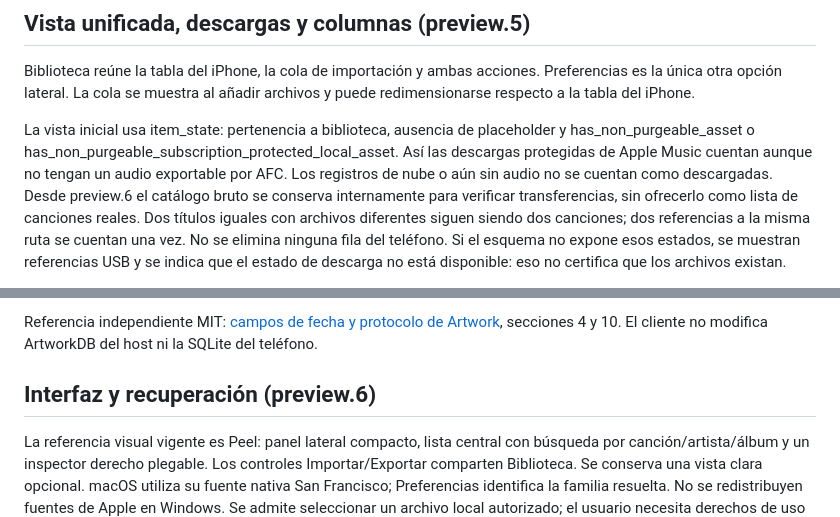
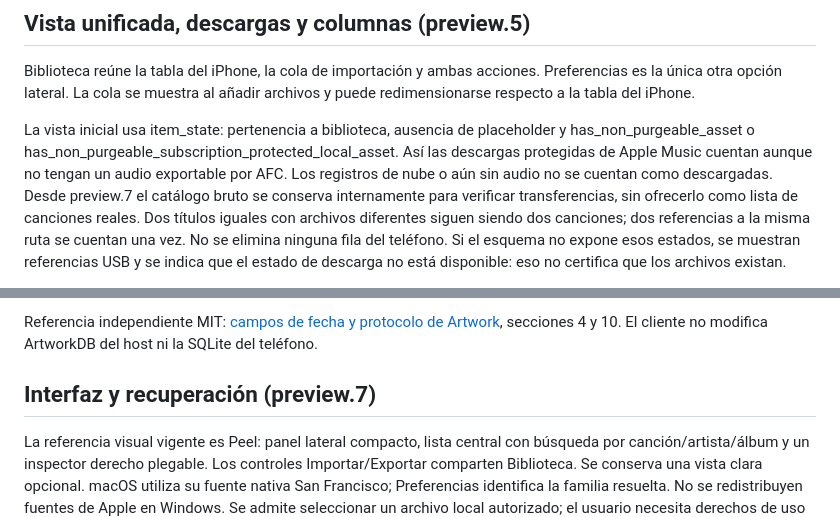
Before and after one commit to SRJW/TUPAQ, a Markdown page: docs/TRANSFERENCIAS.md, 2 parts joined by grey strips. Rendered like a GitHub page.

```diff
--- a/docs/TRANSFERENCIAS.md
+++ b/docs/TRANSFERENCIAS.md
@@ -242,7 +242,7 @@ La vista inicial usa item_state: pertenencia a biblioteca, ausencia de placehold
 y has_non_purgeable_asset o has_non_purgeable_subscription_protected_local_asset.
 Así las descargas protegidas de Apple Music cuentan aunque no tengan un audio
 exportable por AFC. Los registros de nube o aún sin audio no se cuentan como
-descargadas. Desde preview.6 el catálogo bruto se conserva internamente para verificar transferencias, sin ofrecerlo como lista de canciones reales. Dos títulos iguales con archivos
+descargadas. Desde preview.7 el catálogo bruto se conserva internamente para verificar transferencias, sin ofrecerlo como lista de canciones reales. Dos títulos iguales con archivos
 diferentes siguen siendo dos canciones; dos referencias a la misma ruta se
 cuentan una vez. No se elimina ninguna fila del teléfono. Si el esquema no
 expone esos estados, se muestran referencias USB y se indica que el estado
@@ -293,7 +293,7 @@ Referencia independiente MIT: [campos de fecha y protocolo de Artwork](https://g
 secciones 4 y 10. El cliente no modifica ArtworkDB del host ni la SQLite del teléfono.
 
 
-## Interfaz y recuperación (preview.6)
+## Interfaz y recuperación (preview.7)
 
 La referencia visual vigente es Peel: panel lateral compacto, lista central con
 búsqueda por canción/artista/álbum y un inspector derecho plegable. Los controles
```
Also changed, not shown: README.md (+1 -1 lines), docs/interfaz-nativa.png, docs/interfaz-oscura.png, 5 other files.
